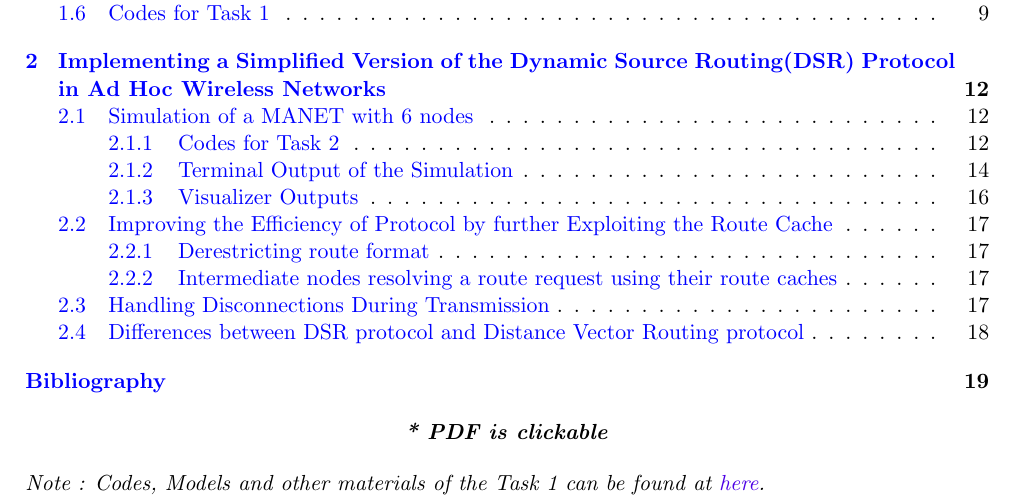
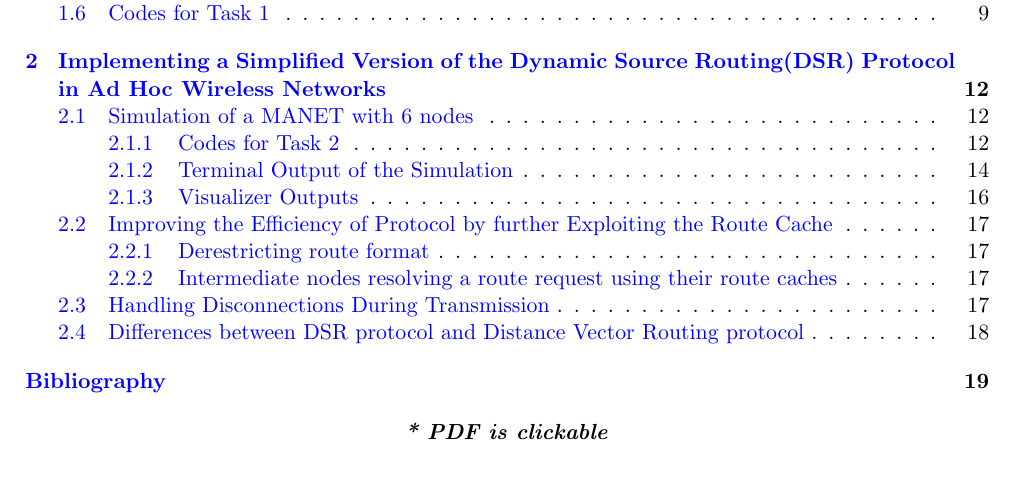
Before and after one commit to bimalka98/RF-Propagation-Model, a LaTeX document (RFPL Modelling/Document.tex): part of page 2 of 20, cut so that both start at the same text. Compiled offline with pdfLaTeX.

Commit message:
Remove github hyperlink on contents page

```diff
--- a/RFPL Modelling/Document.tex
+++ b/RFPL Modelling/Document.tex
@@ -17,7 +17,6 @@
 	\textbf{\textit{* PDF is clickable}}
 \end{center}
 
-\textit{Note : Codes, Models and other materials of the Task 1 can be found at \href{https://github.com/bimalka98/RF-Propagation-Model}{here}.}
 \pagebreak
 %%-----------------------------------------------------------------------
 \section{Modeling the RF propagation Using Matlab}
```
Also changed, not shown: RFPL Modelling/Document.pdf, 2 other files.
